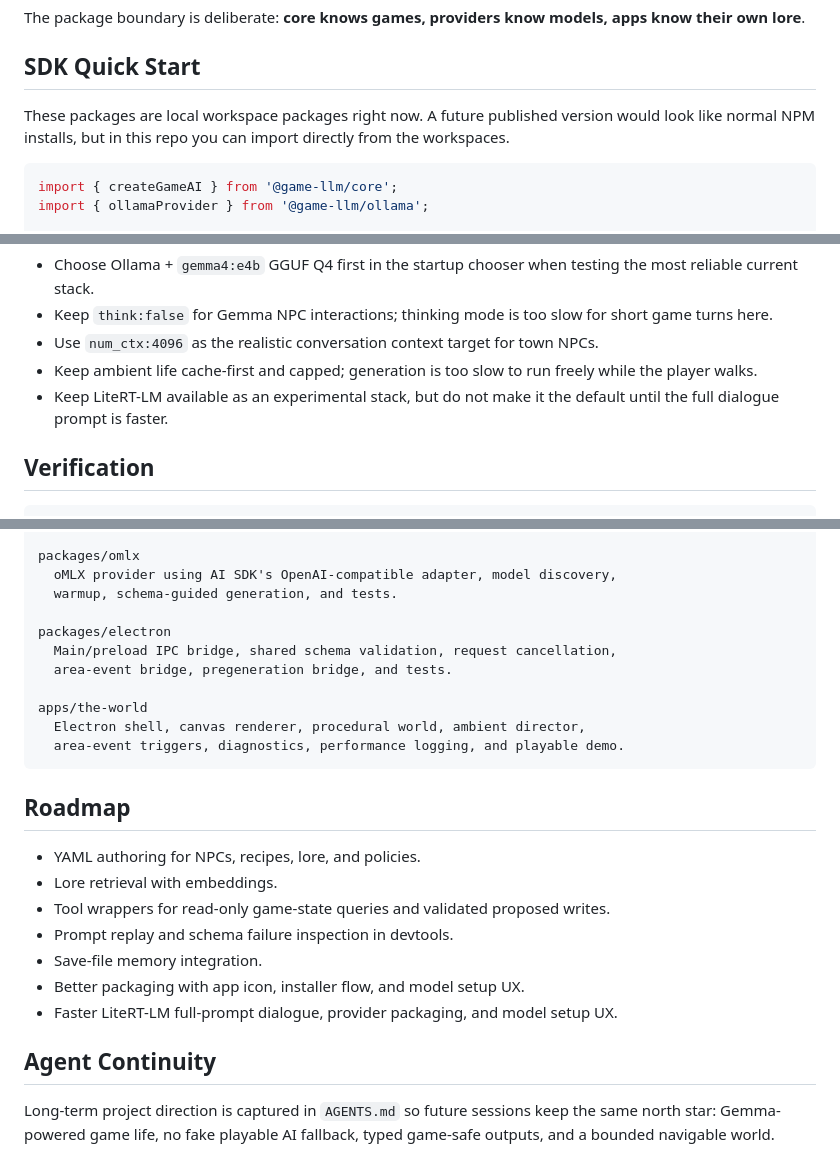
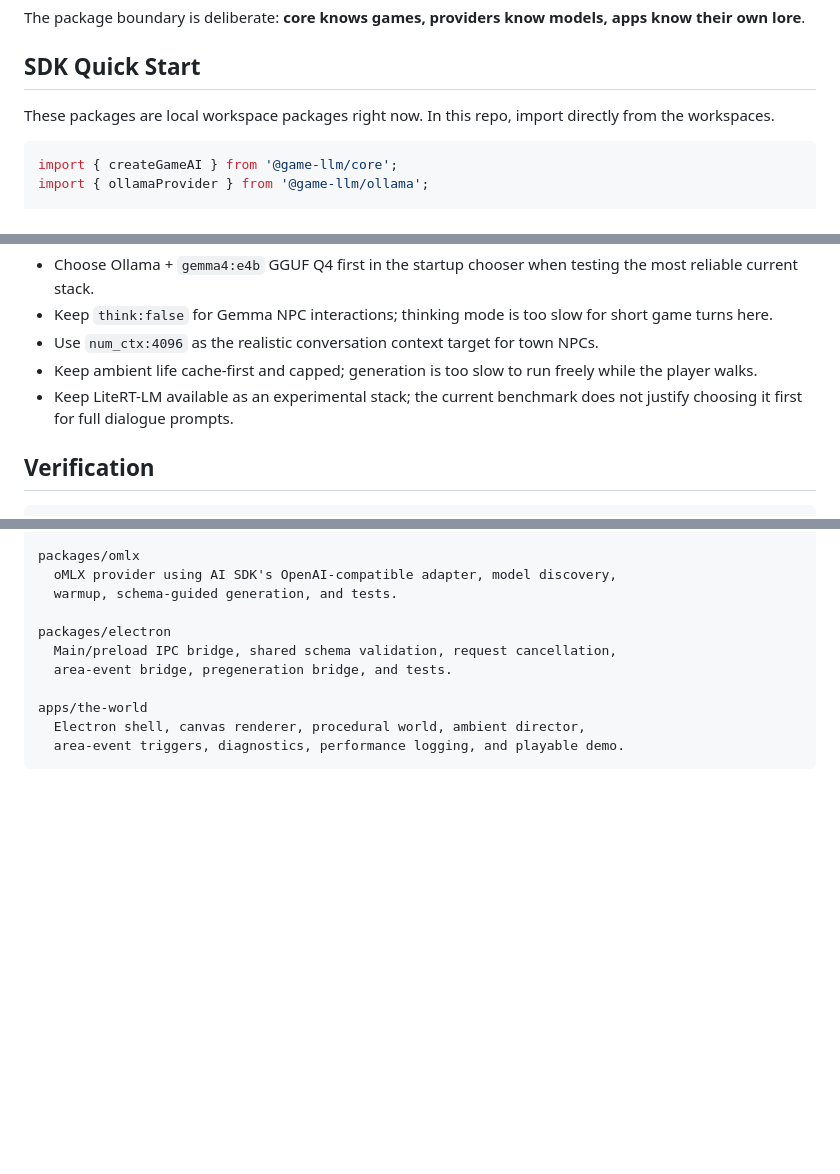
Before and after one commit to LyalinDotCom/the-world, a Markdown page: README.md, 3 parts joined by grey strips. Rendered like a GitHub page; blank space fills up the shorter version.

Commit message:
Remove speculative README roadmap

````diff
--- a/README.md
+++ b/README.md
@@ -25,7 +25,7 @@ The package boundary is deliberate: **core knows games, providers know models, a
 
 ## SDK Quick Start
 
-These packages are local workspace packages right now. A future published version would look like normal NPM installs, but in this repo you can import directly from the workspaces.
+These packages are local workspace packages right now. In this repo, import directly from the workspaces.
 
 ```ts
 import { createGameAI } from '@game-llm/core';
@@ -433,7 +433,7 @@ Current preference from runtime + model testing:
 - Keep `think:false` for Gemma NPC interactions; thinking mode is too slow for short game turns here.
 - Use `num_ctx:4096` as the realistic conversation context target for town NPCs.
 - Keep ambient life cache-first and capped; generation is too slow to run freely while the player walks.
-- Keep LiteRT-LM available as an experimental stack, but do not make it the default until the full dialogue prompt is faster.
+- Keep LiteRT-LM available as an experimental stack; the current benchmark does not justify choosing it first for full dialogue prompts.
 
 ## Verification
 
@@ -472,17 +472,3 @@ apps/the-world
   Electron shell, canvas renderer, procedural world, ambient director,
   area-event triggers, diagnostics, performance logging, and playable demo.
 ```
-
-## Roadmap
-
-- YAML authoring for NPCs, recipes, lore, and policies.
-- Lore retrieval with embeddings.
-- Tool wrappers for read-only game-state queries and validated proposed writes.
-- Prompt replay and schema failure inspection in devtools.
-- Save-file memory integration.
-- Better packaging with app icon, installer flow, and model setup UX.
-- Faster LiteRT-LM full-prompt dialogue, provider packaging, and model setup UX.
-
-## Agent Continuity
-
-Long-term project direction is captured in `AGENTS.md` so future sessions keep the same north star: Gemma-powered game life, no fake playable AI fallback, typed game-safe outputs, and a bounded navigable world.
````
